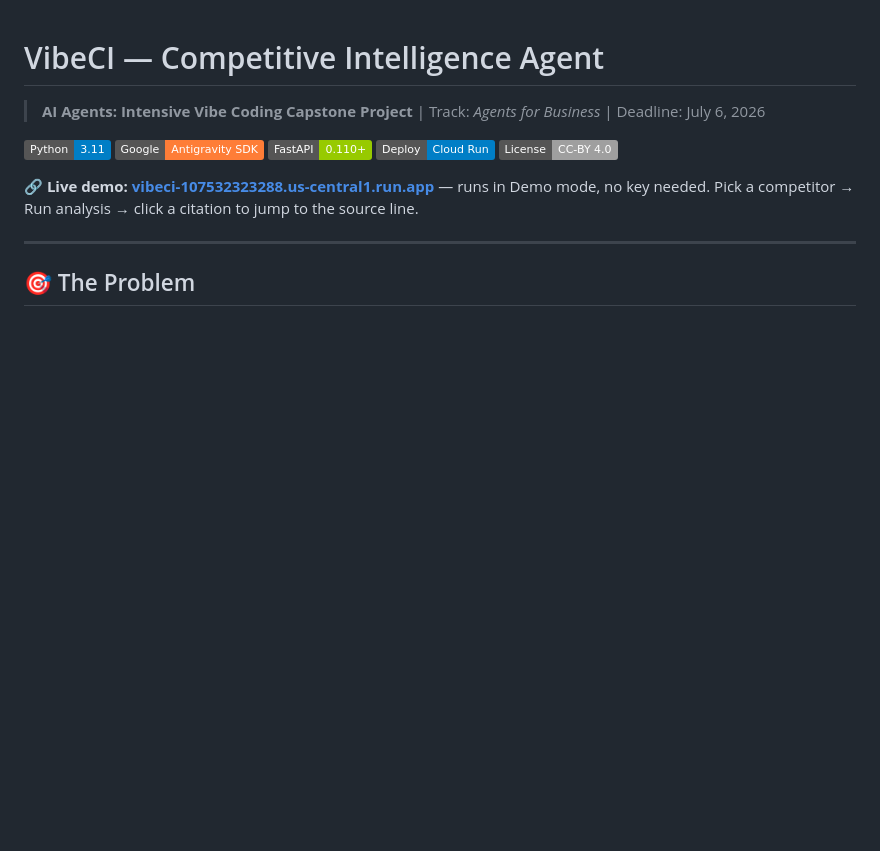
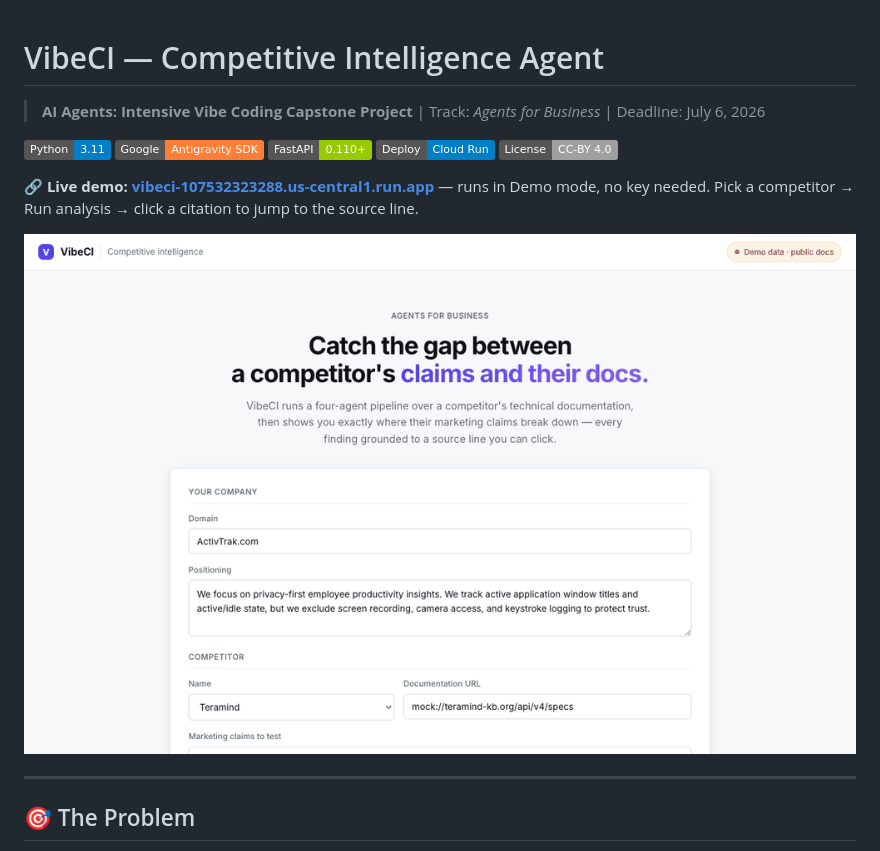
Before and after one commit to msdanyg/vibeci, a Markdown page: README.md, the part around the change. Drawn GitHub-style; pictures changed too: assets/demo.gif (added); badges without logos; blank space fills up the shorter version.

Commit message:
docs: add demo walkthrough GIF to the README
Five-frame product tour: config → specialized four-agent pipeline → grounded battle card → 'what just happened' context. Captured at slowed demo pacing, assembled with Pillow (~580KB).

Co-Authored-By: Claude Opus 4.8 <noreply@anthropic.com>

```diff
--- a/README.md
+++ b/README.md
@@ -9,6 +9,8 @@
 [![License: CC-BY 4.0](https://img.shields.io/badge/License-CC--BY%204.0-lightgrey.svg)](https://creativecommons.org/licenses/by/4.0/)
 
 **🔗 Live demo:** **[vibeci-107532323288.us-central1.run.app](https://vibeci-107532323288.us-central1.run.app)** — runs in Demo mode, no key needed. Pick a competitor → Run analysis → click a citation to jump to the source line.
+
+![VibeCI walkthrough — config → the four-agent pipeline → a battle card with every claim grounded to a source line → "what just happened" context](assets/demo.gif)
 
 ---
 
```
Also changed, not shown: 1 other file.
